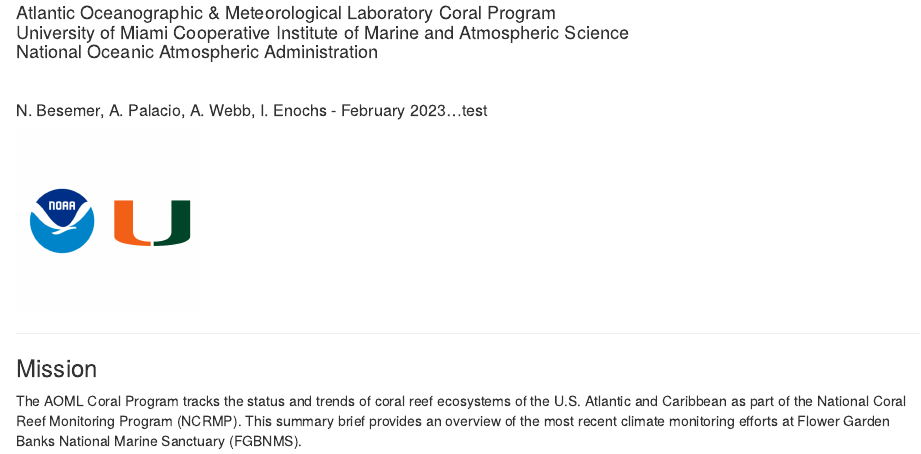
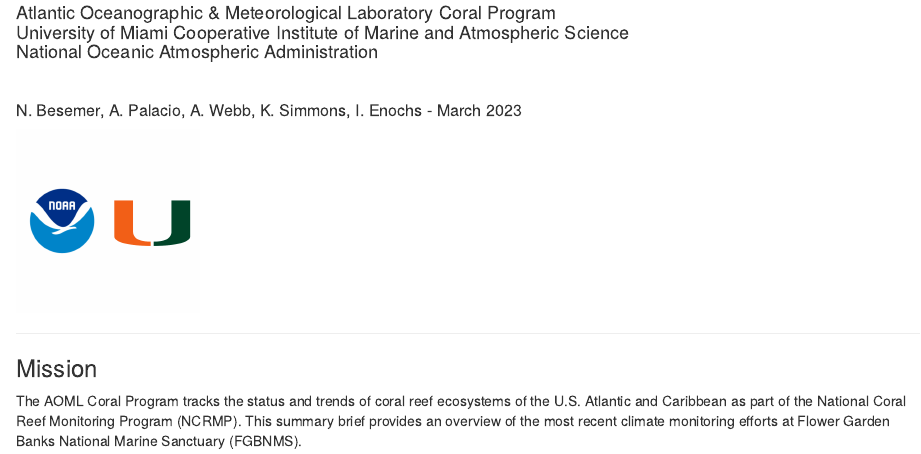
Before and after one commit to anampc/NCRMP_2022_FGB, an R Markdown document (FGB_2022_Field-Report.Rmd): the page in a window 1100 px wide, from 260 px down. Rendered offline with R 4.5, knitr and Pandoc, with nearby package versions; some code elsewhere in the file could not run offline.

Commit message:
Fixed typos

````diff
--- a/FGB_2022_Field-Report.Rmd
+++ b/FGB_2022_Field-Report.Rmd
@@ -64,7 +64,7 @@ National Oceanic Atmospheric Administration</h4>
 <br>
 
 <h5 style="font size=6">
-N. Besemer, A. Palacio, A. Webb, I. Enochs - February 2023...test
+N. Besemer, A. Palacio, A. Webb, K. Simmons, I. Enochs - March 2023
 </h5>
 
 ```{r logos, echo=FALSE, fig.align='left', out.width='20%'}
````
